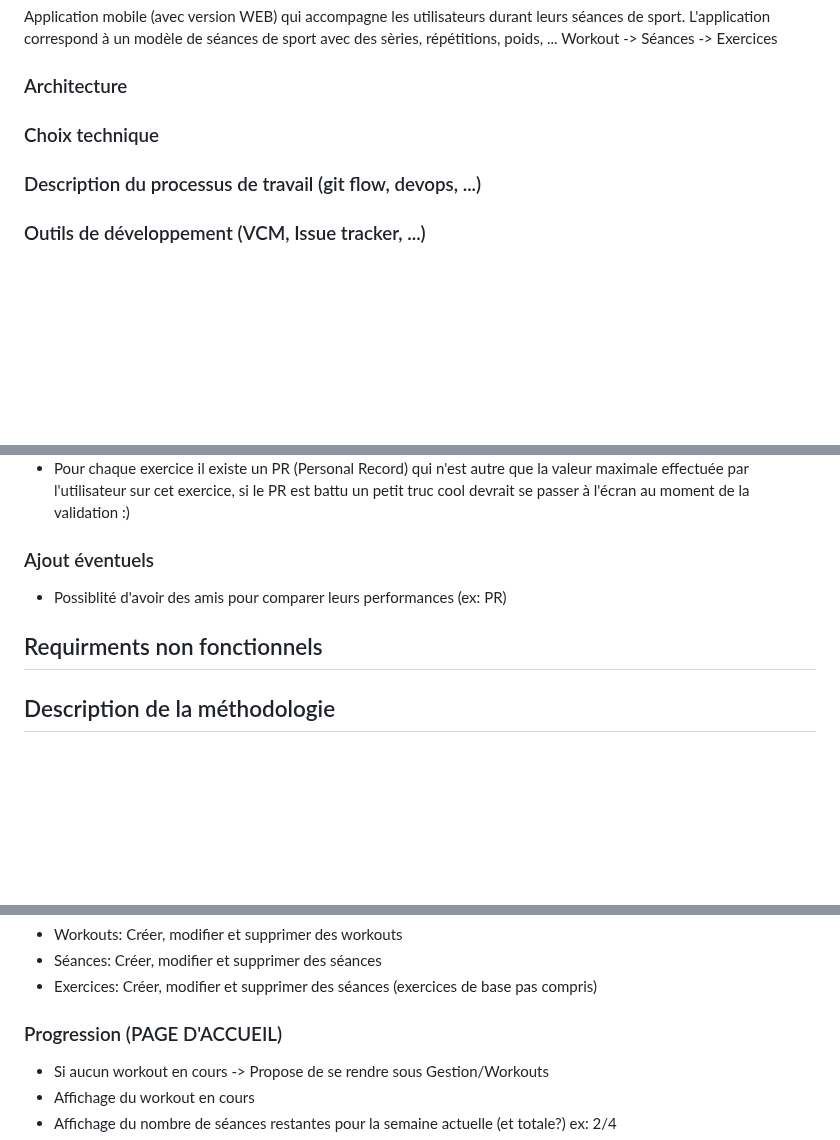
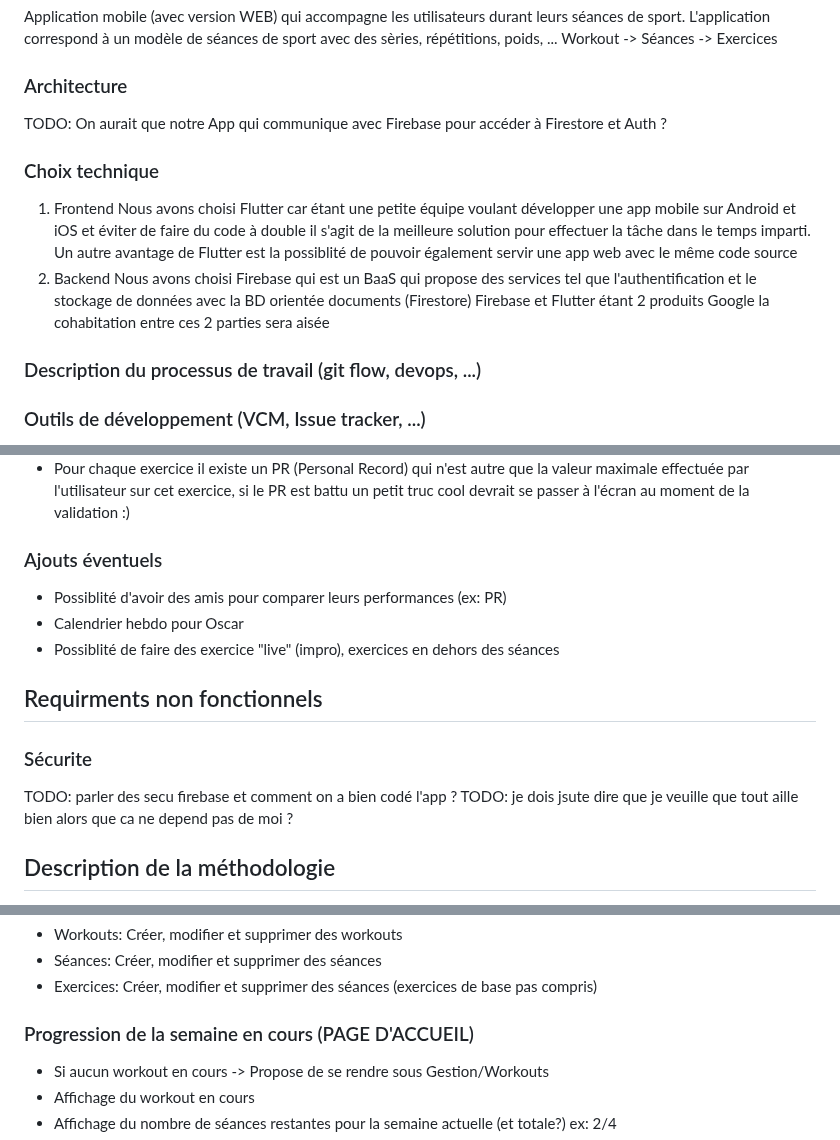
Before and after one commit to Pismice/PDG-GRP5, a Markdown page: README.md, 3 parts joined by grey strips. Drawn GitHub-style; blank space fills up the shorter version.

Commit message:
Update CDC

```diff
--- a/README.md
+++ b/README.md
@@ -4,7 +4,14 @@ Application mobile (avec version WEB) qui accompagne les utilisateurs durant leu
 L'application correspond à un modèle de séances de sport avec des sèries, répétitions, poids, ...
 Workout -> Séances -> Exercices
 ### Architecture
+TODO: On aurait que notre App qui communique avec Firebase pour accéder à Firestore et Auth ?
 ### Choix technique
+1. Frontend
+Nous avons choisi Flutter car étant une petite équipe voulant développer une app mobile sur Android et iOS et éviter de faire du code à double il s'agit de la meilleure solution pour effectuer la tâche dans le temps imparti.
+Un autre avantage de Flutter est la possiblité de pouvoir également servir une app web avec le même code source
+2. Backend
+Nous avons choisi Firebase qui est un BaaS qui propose des services tel que l'authentification et le stockage de données avec la BD orientée documents (Firestore)
+Firebase et Flutter étant 2 produits Google la cohabitation entre ces 2 parties sera aisée
 ### Description du processus de travail (git flow, devops, ...)
 ### Outils de développement (VCM, Issue tracker, ...)
 ### Environnement de déploiement
@@ -19,10 +26,15 @@ Workout -> Séances -> Exercices
 - Durant la séance de sport l'utilisateur peut rentrer son nombre de répétitions et le poids utilisé pour chaque série de chaque exercice
 - Pour chaque exercice il existe un PR (Personal Record) qui n'est autre que la valeur maximale effectuée par l'utilisateur sur cet exercice, si le PR est battu un petit truc cool devrait se passer à l'écran au moment de la validation :)
 
-### Ajout éventuels
+### Ajouts éventuels
 - Possiblité d'avoir des amis pour comparer leurs performances (ex: PR)
+- Calendrier hebdo pour Oscar
+- Possiblité de faire des exercice "live" (impro), exercices en dehors des séances
 
 ## Requirments non fonctionnels
+### Sécurite
+TODO: parler des secu firebase et comment on a bien codé l'app ?
+TODO: je dois jsute dire que je veuille que tout aille bien alors que ca ne depend pas de moi ?
 
 ## Description de la méthodologie
 1. On regarde ensemble ce qu'il faut faire et on ajoute les tâches à un backlog
@@ -36,7 +48,7 @@ SCRUM OU AGILE VU QUE PAS DE CLIENT ?
 - Workouts: Créer, modifier et supprimer des workouts
 - Séances: Créer, modifier et supprimer des séances
 - Exercices: Créer, modifier et supprimer des séances (exercices de base pas compris)
-### Progression (PAGE D'ACCUEIL)
+### Progression de la semaine en cours (PAGE D'ACCUEIL)
 - Si aucun workout en cours -> Propose de se rendre sous Gestion/Workouts
 - Affichage du workout en cours
 - Affichage du nombre de séances restantes pour la semaine actuelle (et totale?) ex: 2/4
```
Also changed, not shown: other parts of README.md (+2 -0 lines).
